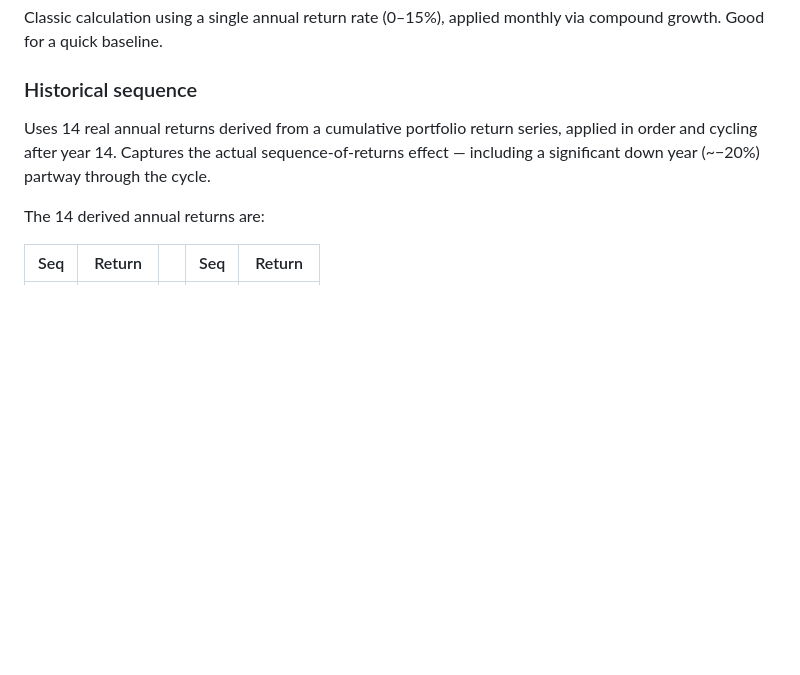
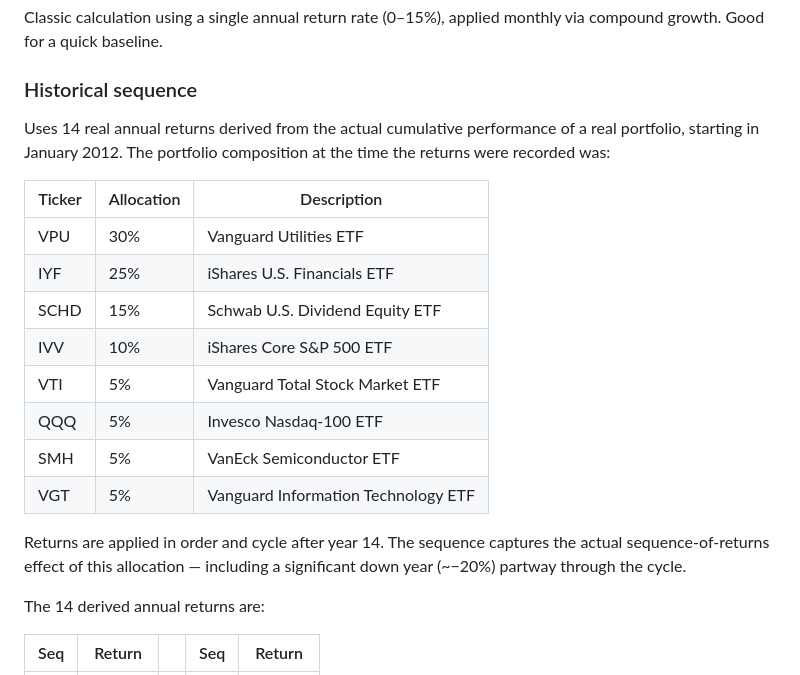
Before and after one commit to josemera/savings-duration-calculator, a Markdown page: README.md, the part around the change. GitHub-like rendering; blank space fills up the shorter version.

Commit message:
update readme with details of historical returns

```diff
--- a/README.md
+++ b/README.md
@@ -19,7 +19,20 @@ Three return modes let you stress-test different scenarios:
 Classic calculation using a single annual return rate (0–15%), applied monthly via compound growth. Good for a quick baseline.
 
 ### Historical sequence
-Uses 14 real annual returns derived from a cumulative portfolio return series, applied in order and cycling after year 14. Captures the actual sequence-of-returns effect — including a significant down year (~−20%) partway through the cycle.
+Uses 14 real annual returns derived from the actual cumulative performance of a real portfolio, starting in January 2012. The portfolio composition at the time the returns were recorded was:
+
+| Ticker | Allocation | Description |
+|--------|-----------|-------------|
+| VPU    | 30%       | Vanguard Utilities ETF |
+| IYF    | 25%       | iShares U.S. Financials ETF |
+| SCHD   | 15%       | Schwab U.S. Dividend Equity ETF |
+| IVV    | 10%       | iShares Core S&P 500 ETF |
+| VTI    | 5%        | Vanguard Total Stock Market ETF |
+| QQQ    | 5%        | Invesco Nasdaq-100 ETF |
+| SMH    | 5%        | VanEck Semiconductor ETF |
+| VGT    | 5%        | Vanguard Information Technology ETF |
+
+Returns are applied in order and cycle after year 14. The sequence captures the actual sequence-of-returns effect of this allocation — including a significant down year (~−20%) partway through the cycle.
 
 The 14 derived annual returns are:
 
```
